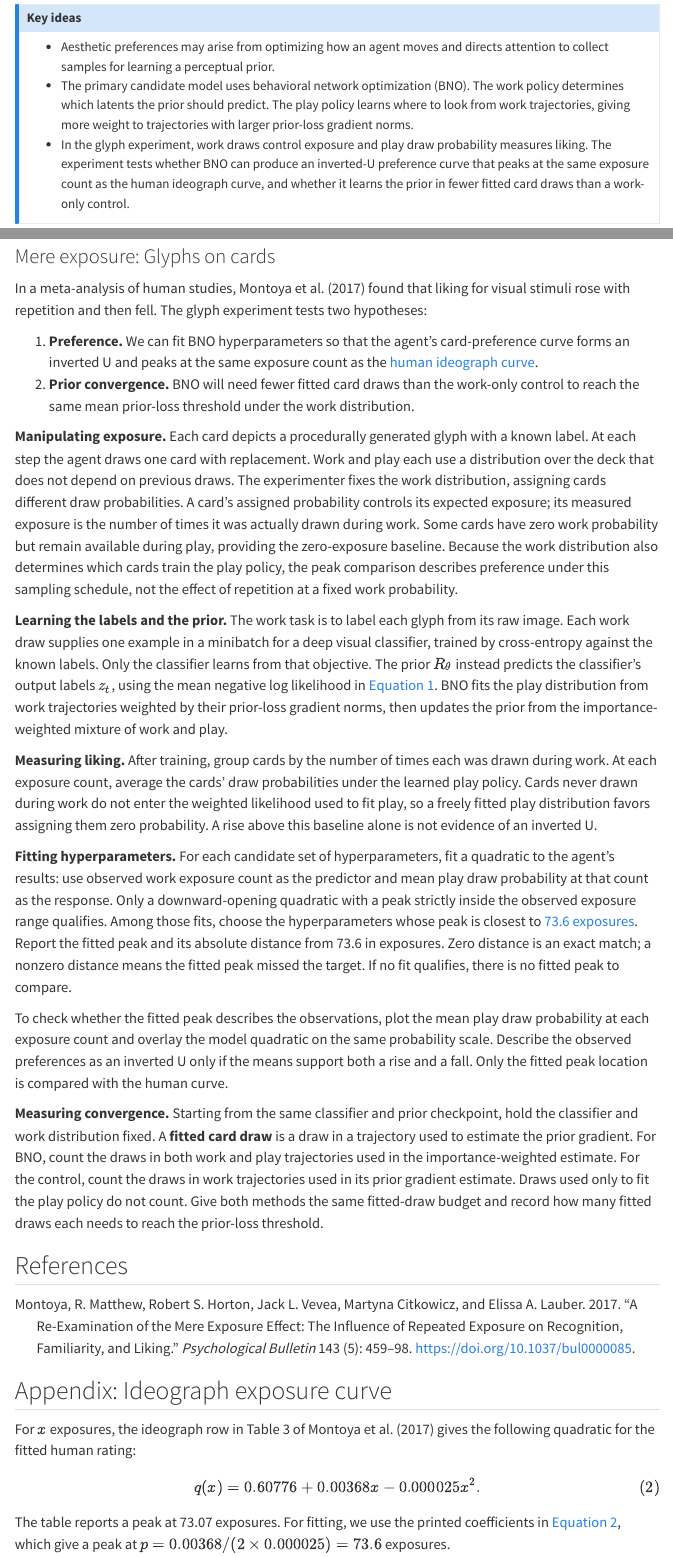
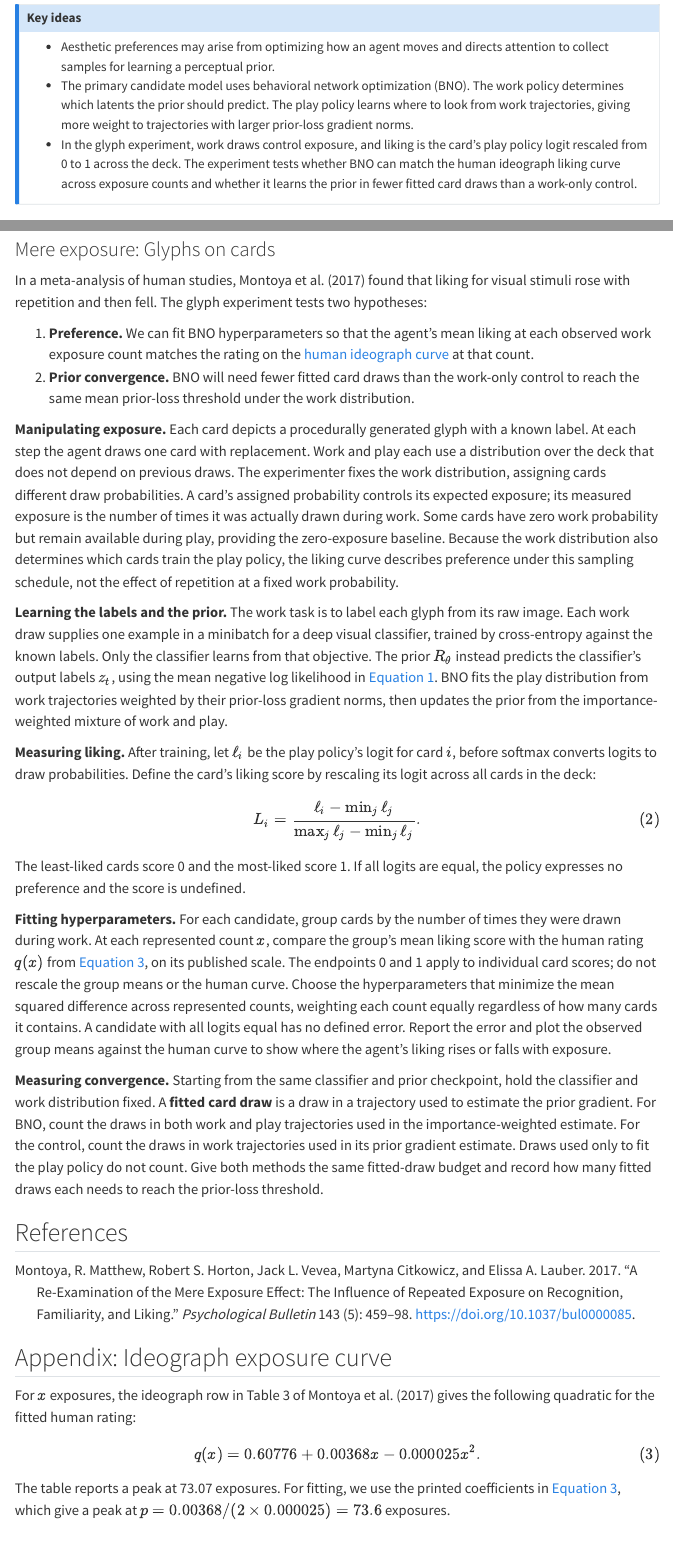
Before and after one commit to dgmulf/lab-wiki, a Quarto document (computational-aesthetics.qmd): the page in a window 1100 px wide, from 70 px down, and a second part further down, joined at a grey line. Rendered offline with R 4.5, knitr and Pandoc in place of Quarto, with nearby package versions; menus at the side of the page are left out.

Commit message:
Fit glyph liking scores directly to the ideograph curve

```diff
--- a/computational-aesthetics.qmd
+++ b/computational-aesthetics.qmd
@@ -11,11 +11,11 @@ description: >-
   work policy determines which latents the prior should predict. The play
   policy learns where to look from work trajectories, giving more weight to
   trajectories with larger prior-loss gradient norms.
-- In the glyph experiment, work draws control exposure and play draw
-  probability measures liking. The experiment tests whether BNO can produce an
-  inverted-U preference curve that peaks at the same exposure count as the
-  human ideograph curve, and whether it learns the prior in fewer fitted card
-  draws than a work-only control.
+- In the glyph experiment, work draws control exposure, and liking is the
+  card’s play policy logit rescaled from 0 to 1 across the deck. The experiment
+  tests whether BNO can match the human ideograph liking curve across exposure
+  counts and whether it learns the prior in fewer fitted card draws than a
+  work-only control.
 :::
 
 ## What counts as a preference?
@@ -91,9 +91,9 @@ In a meta-analysis of human studies, @montoya2017 found that liking for visual
 stimuli rose with repetition and then fell. The glyph experiment tests two
 hypotheses:
 
-1. **Preference.** We can fit BNO hyperparameters so that the agent’s
-   card-preference curve forms an inverted U and peaks at the same exposure
-   count as the [human ideograph curve](#ideograph-exposure-curve).
+1. **Preference.** We can fit BNO hyperparameters so that the agent’s mean
+   liking at each observed work exposure count matches the rating on the
+   [human ideograph curve](#ideograph-exposure-curve) at that count.
 2. **Prior convergence.** BNO will need fewer fitted card draws than the
    work-only control to reach the same mean prior-loss threshold under the
    work distribution.
@@ -107,7 +107,7 @@ expected exposure; its measured exposure is the number of times it was
 actually drawn during work. Some cards have zero work probability but remain
 available during play, providing the zero-exposure baseline. Because the
 work distribution also determines which cards train the play policy, the
-peak comparison describes preference under this sampling schedule, not the
+liking curve describes preference under this sampling schedule, not the
 effect of repetition at a fixed work probability.
 
 **Learning the labels and the prior.** The work task is to label each glyph
@@ -119,28 +119,25 @@ likelihood in @eq-trajectory-loss-gradient. BNO fits the play distribution
 from work trajectories weighted by their prior-loss gradient norms, then
 updates the prior from the importance-weighted mixture of work and play.
 
-**Measuring liking.** After training, group cards by the number of times each
-was drawn during work. At each exposure count, average the cards’ draw
-probabilities under the learned play policy. Cards never drawn during work do
-not enter the weighted likelihood used to fit play, so a freely fitted play
-distribution favors assigning them zero probability. A rise above this
-baseline alone is not evidence of an inverted U.
+**Measuring liking.** After training, let $\ell_i$ be the play policy’s logit
+for card $i$, before softmax converts logits to draw probabilities. Define
+the card’s liking score by rescaling its logit across all cards in the deck:
+$$
+L_i=\frac{\ell_i-\min_j\ell_j}{\max_j\ell_j-\min_j\ell_j}.
+$$ {#eq-glyph-liking}
+The least-liked cards score 0 and the most-liked score 1. If all logits are
+equal, the policy expresses no preference and the score is undefined.
 
-**Fitting hyperparameters.** For each candidate set of hyperparameters, fit a
-quadratic to the agent’s results: use observed work exposure count as the
-predictor and mean play draw probability at that count as the response.
-Only a downward-opening quadratic with a peak strictly inside the observed
-exposure range qualifies. Among those fits, choose the hyperparameters whose
-peak is closest to [73.6 exposures](#ideograph-exposure-curve). Report the
-fitted peak and its absolute distance from 73.6 in exposures. Zero distance
-is an exact match; a nonzero distance means the fitted peak missed the target.
-If no fit qualifies, there is no fitted peak to compare.
-
-To check whether the fitted peak describes the observations, plot the mean
-play draw probability at each exposure count and overlay the model quadratic
-on the same probability scale. Describe the observed preferences as an inverted
-U only if the means support both a rise and a fall. Only the fitted peak
-location is compared with the human curve.
+**Fitting hyperparameters.** For each candidate, group cards by the number
+of times they were drawn during work. At each represented count $x$, compare
+the group’s mean liking score with the human rating $q(x)$ from
+@eq-ideograph-rating, on its published scale. The endpoints 0 and 1 apply
+to individual card scores; do not rescale the group means or the human curve.
+Choose the hyperparameters that minimize the mean squared difference across
+represented counts, weighting each count equally regardless of how many cards
+it contains. A candidate with all logits equal has no defined error.
+Report the error and plot the observed group means against the human curve
+to show where the agent’s liking rises or falls with exposure.
 
 **Measuring convergence.** Starting from the same classifier and prior
 checkpoint, hold the classifier and work distribution fixed. A **fitted card
```
